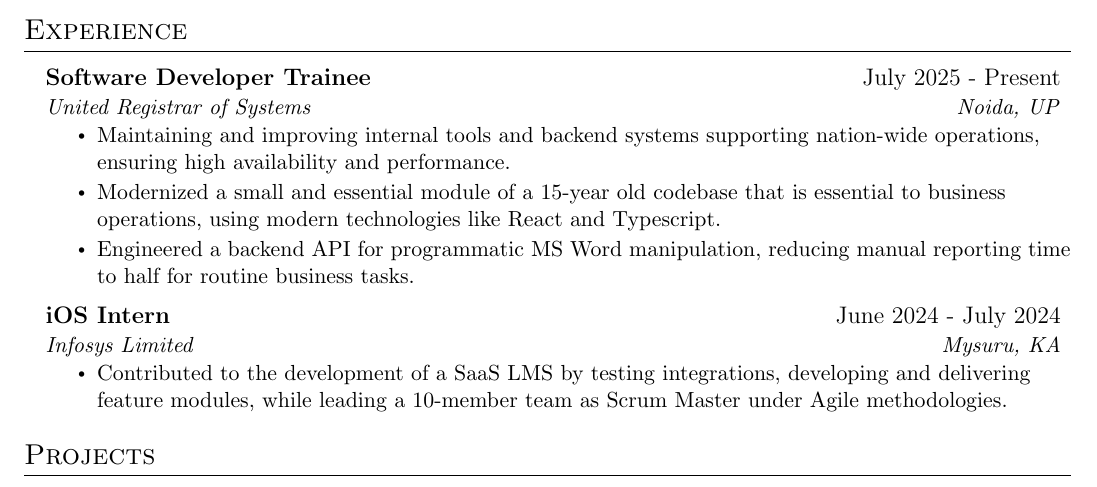
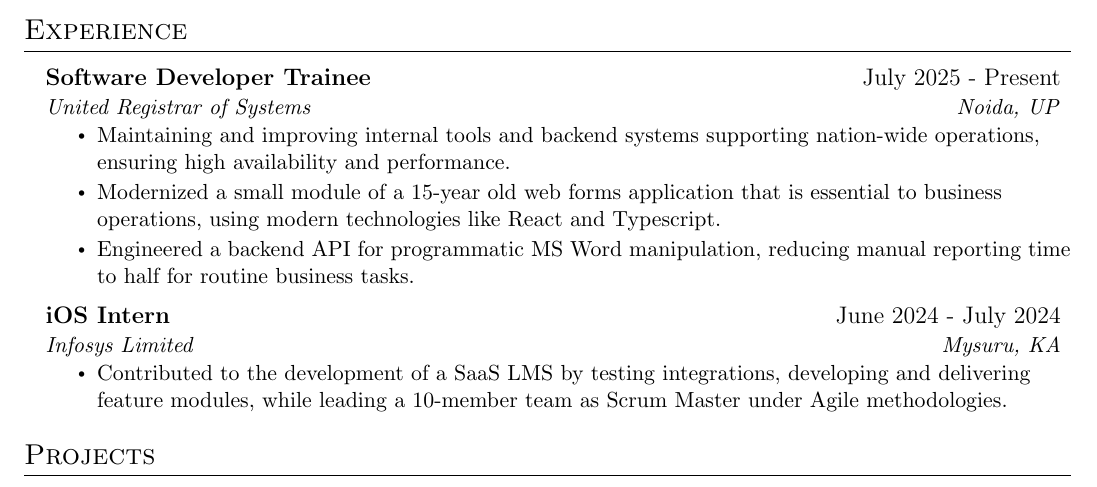
Before and after one commit to VanshajSaxena/resume, a LaTeX CV (Resume - Vanshaj Saxena.tex): part of the page, cut so that both start at the same text. Compiled offline with pdfLaTeX.

Commit message:
fix: rewording sentences

```diff
--- a/Resume - Vanshaj Saxena.tex
+++ b/Resume - Vanshaj Saxena.tex
@@ -140,7 +140,7 @@
       {United Registrar of Systems}{Noida, UP}
       \resumeItemListStart
         \resumeItem{Maintaining and improving internal tools and backend systems supporting nation-wide operations, ensuring high availability and performance.}
-        \resumeItem{Modernized a small and essential module of a 15-year old codebase that is essential to business operations, using modern technologies like React and Typescript.}
+        \resumeItem{Modernized a small module of a 15-year old web forms application that is essential to business operations, using modern technologies like React and Typescript.}
         \resumeItem{Engineered a backend API for programmatic MS Word manipulation, reducing manual reporting time to half for routine business tasks.}
       \resumeItemListEnd
     \resumeSubheading
```
